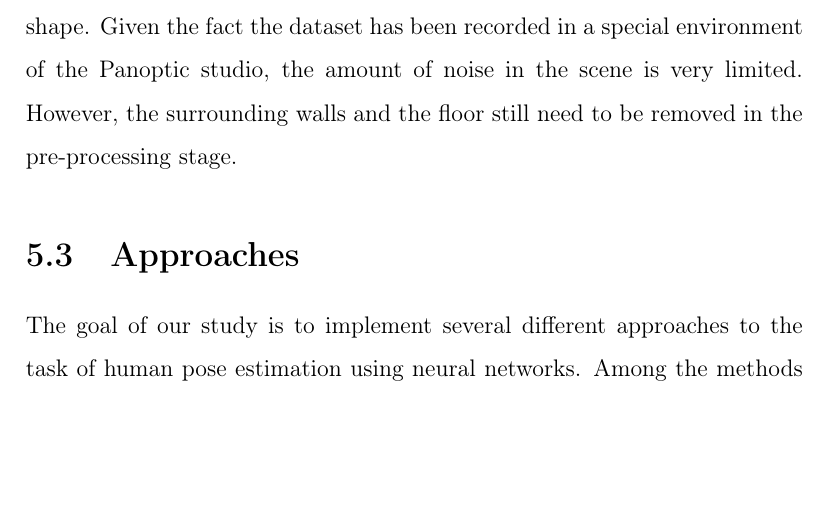
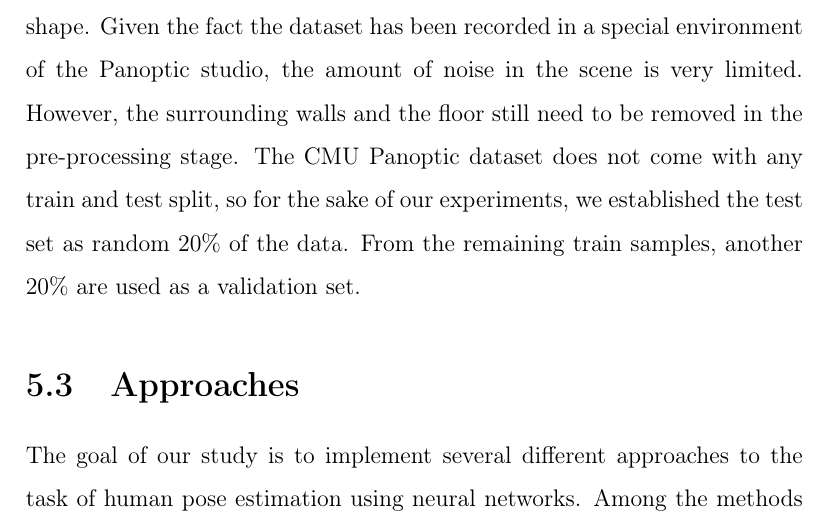
Before and after one commit to danasko/master_thesis, a LaTeX thesis (document/main.tex, which reads document/05proposal.tex): part of page 35 of 59, cut so that both start at the same text, the shorter picture padded with empty space. Compiled offline with pdfLaTeX.

Commit message:
code updates, doc

```diff
--- a/document/05proposal.tex
+++ b/document/05proposal.tex
@@ -61,7 +61,7 @@ The CMU Panoptic \cite{Joo_2017_TPAMI} is a massive multi-view dataset containin
 \noindent
 During our study, we utilize only certain parts of the CMU Panoptic dataset, since we are strictly concentrating our research on a single person pose estimation, while the CMU data also contain sequences capturing multiple people in a single frame. Aside from that, for some of the sequences, only certain types of data are included. Specifically, we use the 'range of motion' section of the database, since it is the only section restricted to a single actor at a time, which involves the ground truth 3D poses. Also, we construct the 3D point clouds from only 3 out of 10 Kinect cameras, as the complete set of depth sensors generate extremely dense data, which is not likely obtainable with common setup. Besides, the three Kinects capture the scene within an angular range large enough to yield a full 3D body pose. Since we are not focusing on face keypoints and detailed hand pose estimation, we exclude the corresponding joints from the skeleton structure, what leaves us with a set of 15 body joints.\par
 \vspace{5mm}
-\noindent The database captures multiple actors of different gender, age and body shape. Given the fact the dataset has been recorded in a special environment of the Panoptic studio, the amount of noise in the scene is very limited. However, the surrounding walls and the floor still need to be removed in the pre-processing stage.
+\noindent The database captures multiple actors of different gender, age and body shape. Given the fact the dataset has been recorded in a special environment of the Panoptic studio, the amount of noise in the scene is very limited. However, the surrounding walls and the floor still need to be removed in the pre-processing stage. The CMU Panoptic dataset does not come with any train and test split, so for the sake of our experiments, we established the test set as random 20\% of the data. From the remaining train samples, another 20\% are used as a validation set.
 
 
 %\subsection{Novel dataset}
```
Also changed, not shown: document/07results.tex (+1 -1 lines), document/main.pdf, 1 other file.
